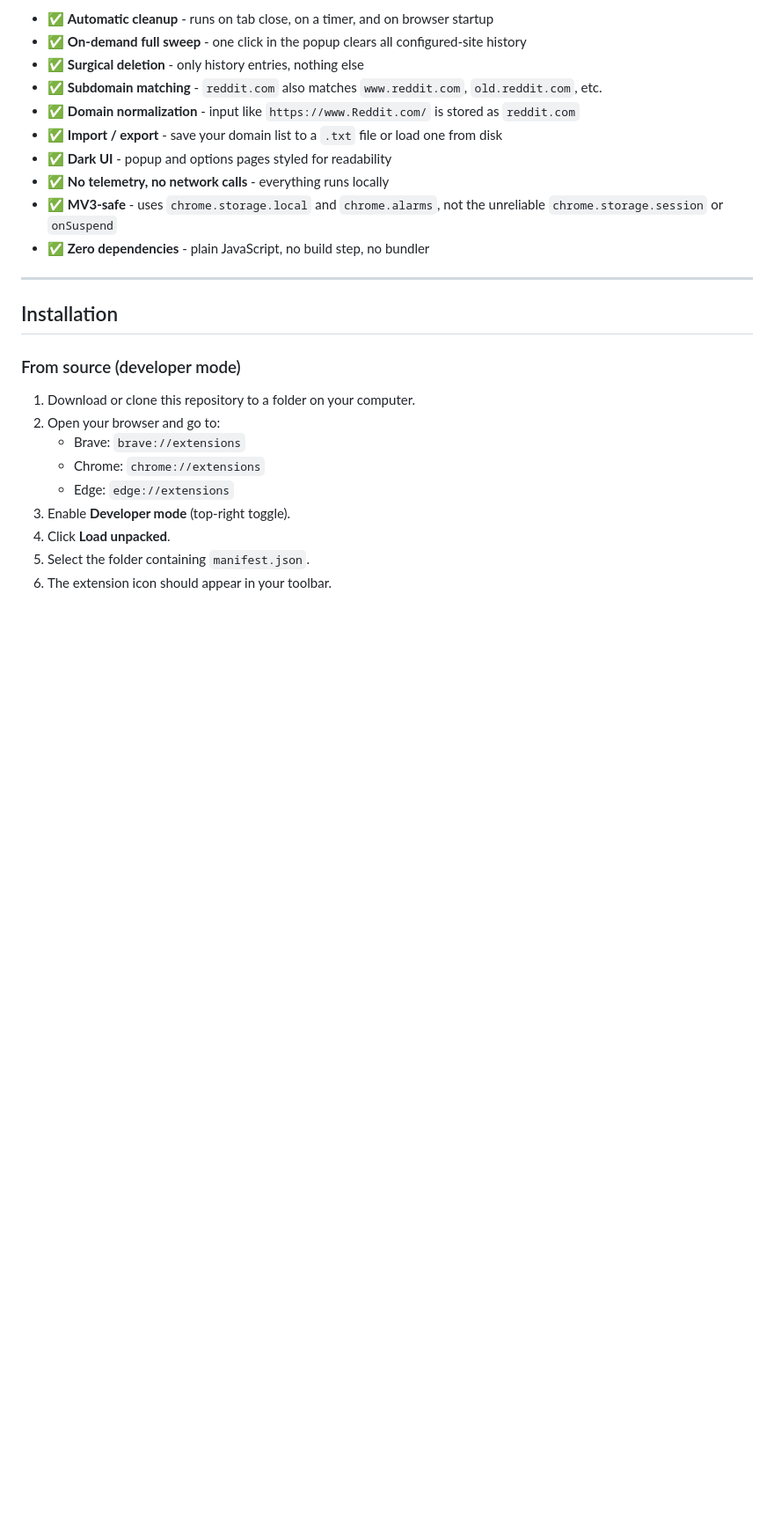
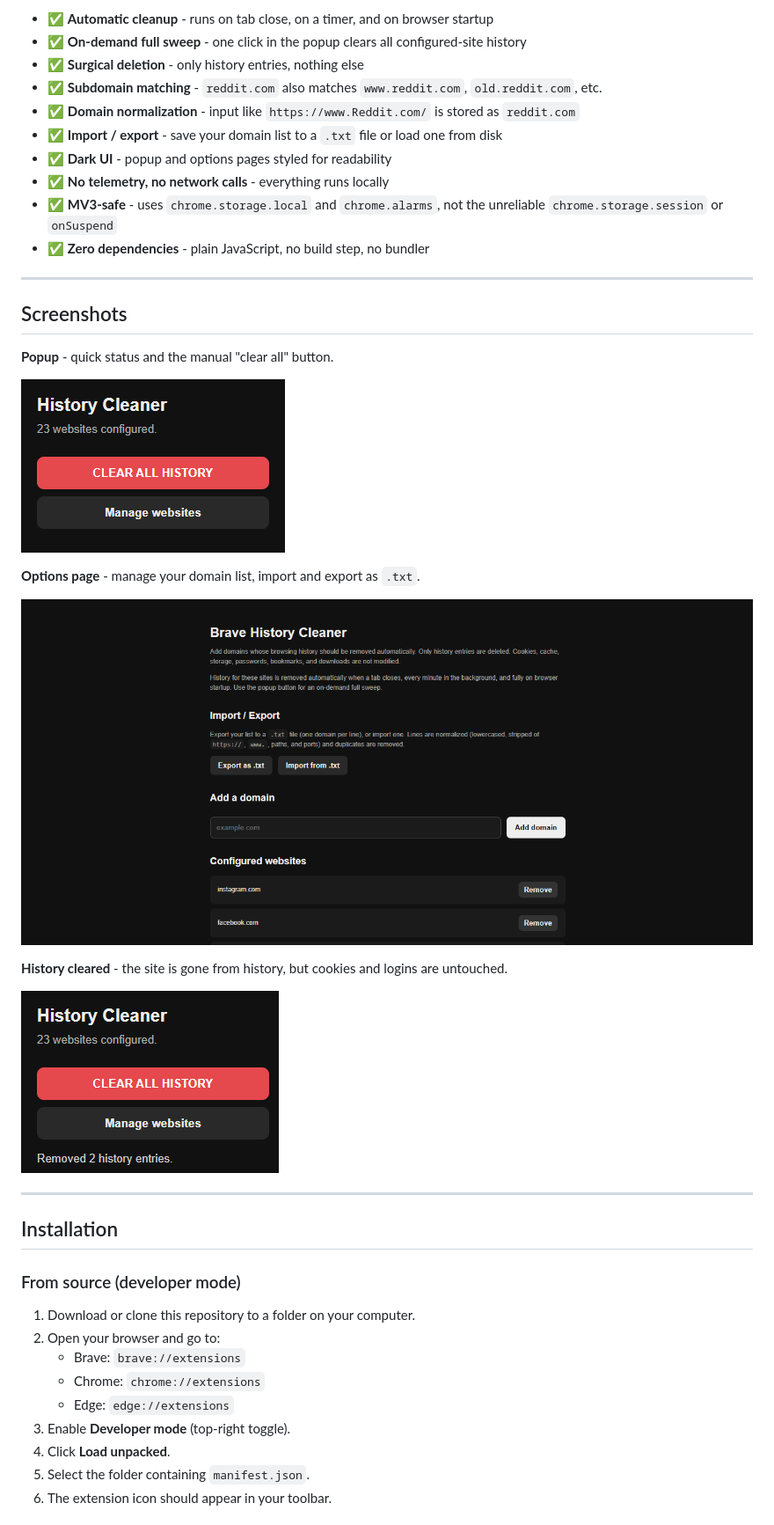
Before and after one commit to sharmatilak/brave-history-cleaner, a Markdown page: README.md, the part around one of its changes. Shown at 88% size. Drawn GitHub-style; blank space fills up the shorter version.

```diff
--- a/README.md
+++ b/README.md
@@ -63,6 +64,22 @@ Everything else about your browser stays untouched: cookies, cache, passwords, b
 - ✅ **No telemetry, no network calls** - everything runs locally
 - ✅ **MV3-safe** - uses `chrome.storage.local` and `chrome.alarms`, not the unreliable `chrome.storage.session` or `onSuspend`
 - ✅ **Zero dependencies** - plain JavaScript, no build step, no bundler
+
+---
+
+## Screenshots
+
+**Popup** - quick status and the manual "clear all" button.
+
+![Popup](docs/popup.png)
+
+**Options page** - manage your domain list, import and export as `.txt`.
+
+![Options page](docs/options.png)
+
+**History cleared** - the site is gone from history, but cookies and logins are untouched.
+
+![History cleared](docs/history-cleared.png)
 
 ---
 
```
Also changed, not shown: other parts of README.md (+12 -11 lines).
